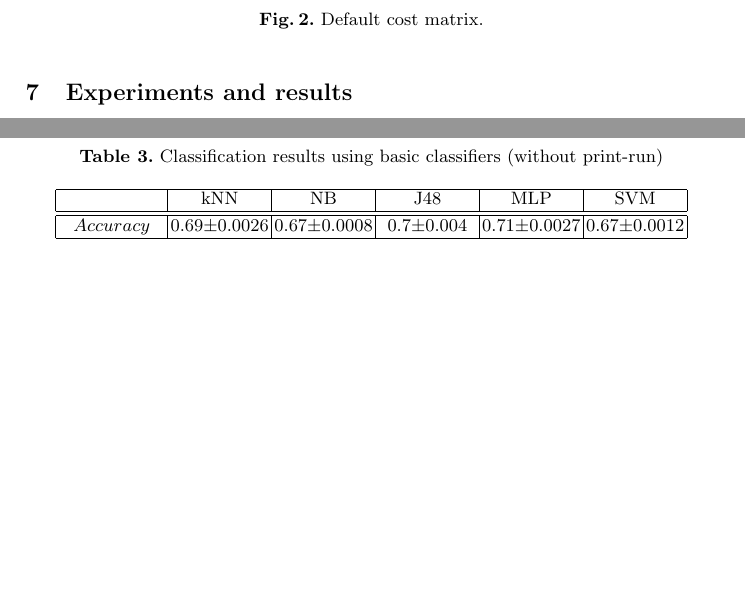
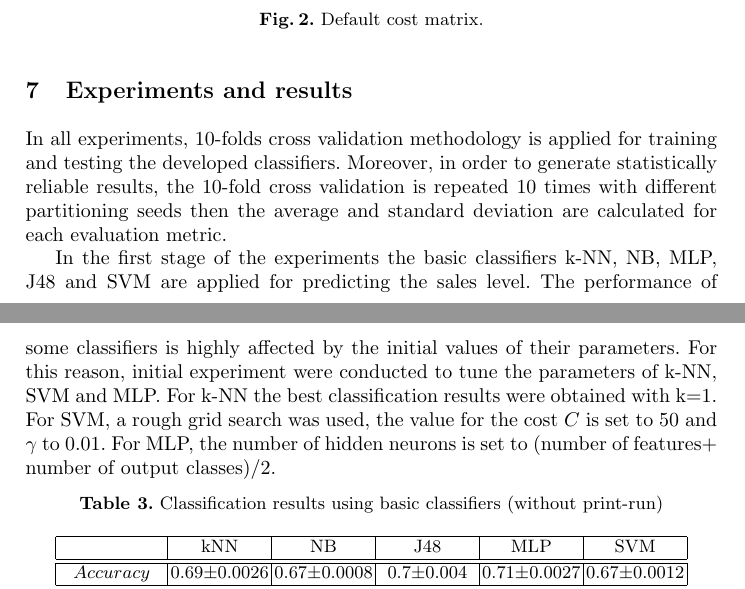
Before and after one commit to 7ossam81/books_classification, a LaTeX paper (paper.tex): two parts of pages 3 and 4 of 4, joined at a grey line, cut so that both start at the same text, the shorter picture padded with empty space. Compiled offline with pdfLaTeX.

Commit message:
Added description of setting up the experiments

```diff
--- a/paper.tex
+++ b/paper.tex
@@ -198,7 +198,9 @@ Recall_{i}=\frac{C_{ii}}{\sum_{j}C_{ji}}
 % This table shows the average results of 10X10-folds experiments of the basic classifiers.
 % It is impossible to calculate directly the average Precision and Recall for each class for multiclass problems in Weka Experimenter. So I have written a bash script to generate the row predictions utilizing Weka 3.9 developers version. Then I wrote another Python script to process these predicitons and calculate the precision and recall measurements as listed in this table.
 
+In all experiments, 10-folds cross validation methodology is applied for training and testing the developed classifiers. Moreover, in order to generate statistically reliable results, the 10-fold cross validation is repeated 10 times with different partitioning seeds then the average and standard deviation are calculated for each evaluation metric.
 
+In the first stage of the experiments the basic classifiers k-NN, NB, MLP, J48 and SVM are applied for predicting the sales level. The performance of some classifiers is highly affected by the initial values of their parameters. For this reason, initial experiment were conducted to tune the parameters of k-NN, SVM and MLP. For k-NN the best classification results were obtained with k=1. For SVM, a rough grid search was used, the value for the cost $C$ is set to 50 and $\gamma$  to 0.01. For MLP, the number of hidden neurons is set to (number of features+ number of output classes)/2.
 
 
 
```
